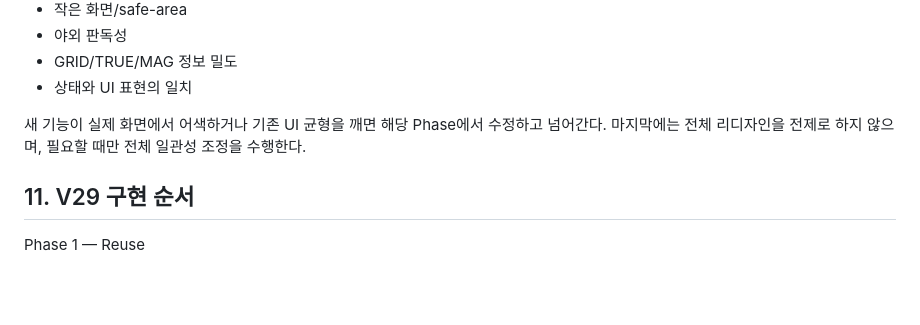
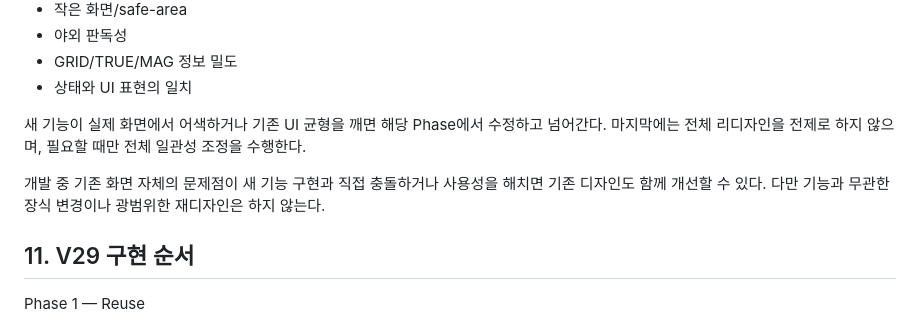
Before and after one commit to chunbaefatherjunbae/tactical-recon, a Markdown page: V29-SPEC.md, the part around the change. GitHub-like rendering; blank space fills up the shorter version.

Commit message:
docs: allow scoped existing UI improvements during V29

```diff
--- a/V29-SPEC.md
+++ b/V29-SPEC.md
@@ -200,6 +200,8 @@ ESTIMATED를 일반 GPS 실측 trkseg로 위장하지 않는다.
 
 새 기능이 실제 화면에서 어색하거나 기존 UI 균형을 깨면 해당 Phase에서 수정하고 넘어간다. 마지막에는 전체 리디자인을 전제로 하지 않으며, 필요할 때만 전체 일관성 조정을 수행한다.
 
+개발 중 기존 화면 자체의 문제점이 새 기능 구현과 직접 충돌하거나 사용성을 해치면 기존 디자인도 함께 개선할 수 있다. 다만 기능과 무관한 장식 변경이나 광범위한 재디자인은 하지 않는다.
+
 ## 11. V29 구현 순서
 
 Phase 1 — Reuse
```
